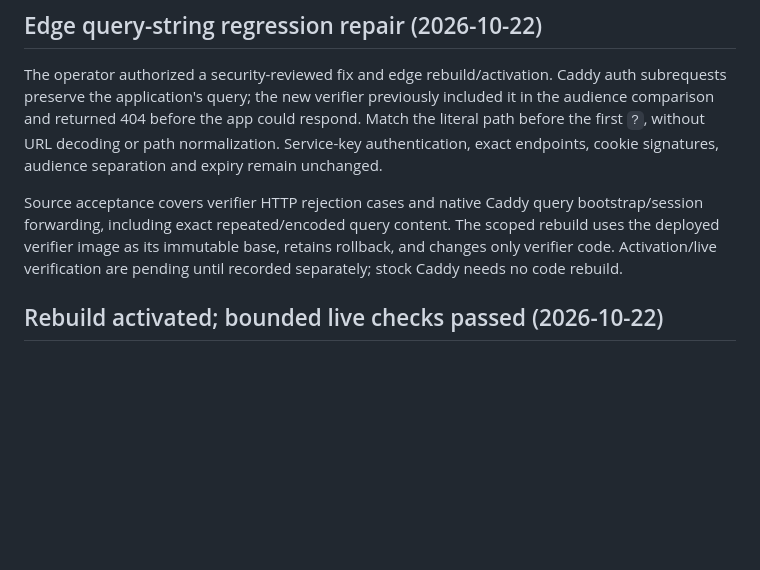
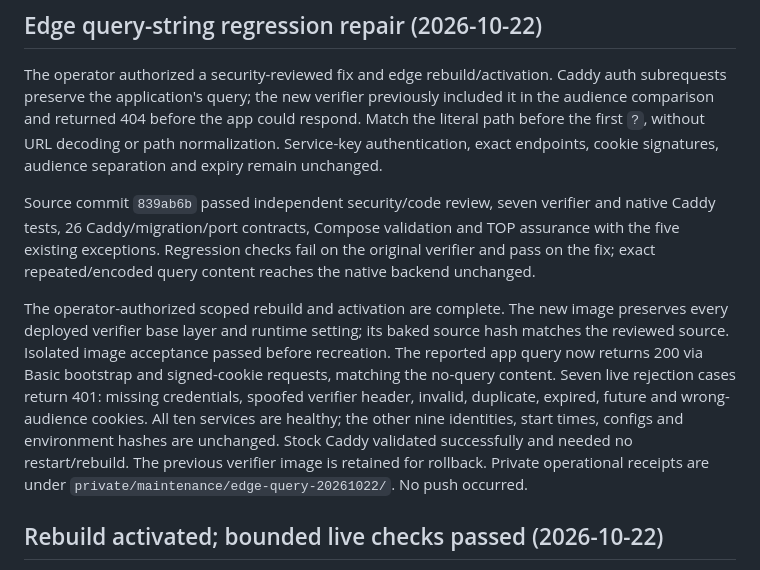
Before and after one commit to Heeervas/spartan-gate, a Markdown page: _project_specs/session/current-state.md, the part around the change. GitHub-like rendering; blank space fills up the shorter version.

Commit message:
docs(edge): record verified query authentication deployment

```diff
--- a/_project_specs/session/current-state.md
+++ b/_project_specs/session/current-state.md
@@ -9,11 +9,23 @@ app could respond. Match the literal path before the first `?`, without URL
 decoding or path normalization. Service-key authentication, exact endpoints,
 cookie signatures, audience separation and expiry remain unchanged.
 
-Source acceptance covers verifier HTTP rejection cases and native Caddy query
-bootstrap/session forwarding, including exact repeated/encoded query content.
-The scoped rebuild uses the deployed verifier image as its immutable base,
-retains rollback, and changes only verifier code. Activation/live verification
-are pending until recorded separately; stock Caddy needs no code rebuild.
+Source commit `839ab6b` passed independent security/code review, seven verifier
+and native Caddy tests, 26 Caddy/migration/port contracts, Compose validation and
+TOP assurance with the five existing exceptions. Regression checks fail on the
+original verifier and pass on the fix; exact repeated/encoded query content
+reaches the native backend unchanged.
+
+The operator-authorized scoped rebuild and activation are complete. The new
+image preserves every deployed verifier base layer and runtime setting; its
+baked source hash matches the reviewed source. Isolated image acceptance passed
+before recreation. The reported app query now returns 200 via Basic bootstrap
+and signed-cookie requests, matching the no-query content. Seven live rejection
+cases return 401: missing credentials, spoofed verifier header, invalid,
+duplicate, expired, future and wrong-audience cookies. All ten services are
+healthy; the other nine identities, start times, configs and environment hashes
+are unchanged. Stock Caddy validated successfully and needed no restart/rebuild.
+The previous verifier image is retained for rollback. Private operational
+receipts are under `private/maintenance/edge-query-20261022/`. No push occurred.
 
 ## Rebuild activated; bounded live checks passed (2026-10-22)
 
```
Also changed, not shown: 1 other file.
